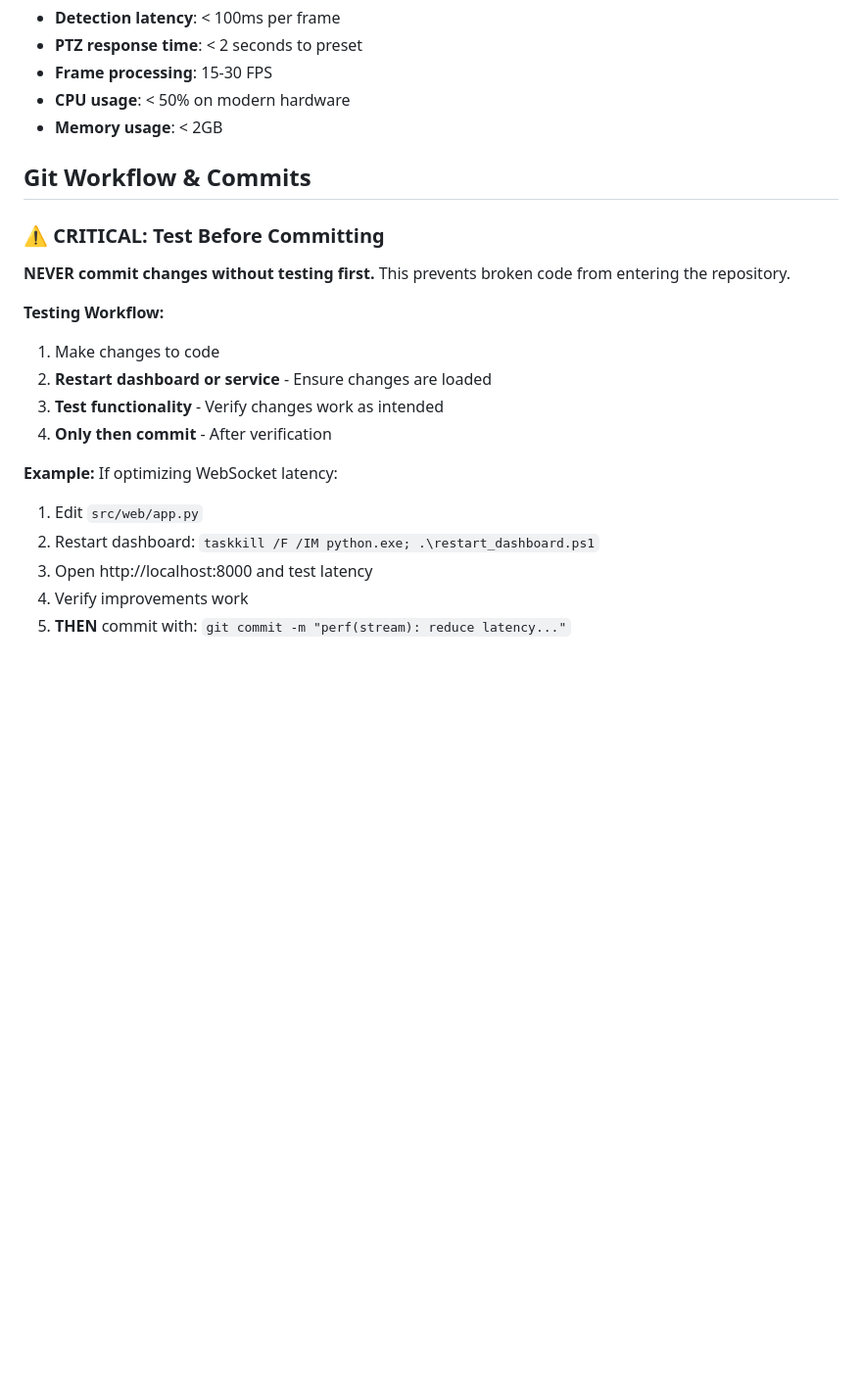
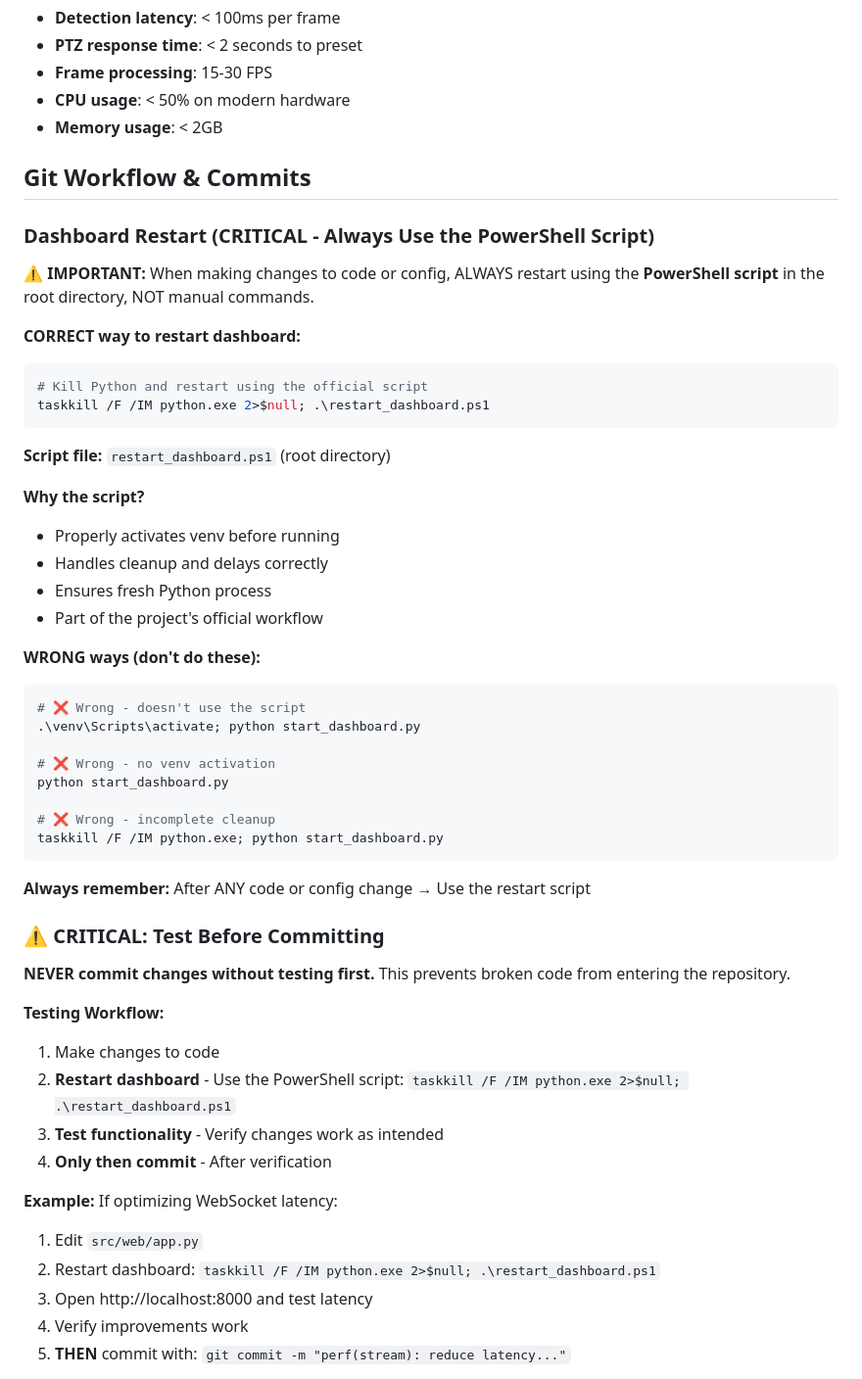
Before and after one commit to odanree/security-video-automation, a Markdown page: .github/copilot-instructions.md, the part around one of its changes. Shown at 98% size. Drawn GitHub-style; blank space fills up the shorter version.

````diff
--- a/.github/copilot-instructions.md
+++ b/.github/copilot-instructions.md
@@ -1189,19 +1225,51 @@ def dahua_goto_preset(ip: str, username: str, password: str, preset_id: int):
 
 ## Git Workflow & Commits
 
+### Dashboard Restart (CRITICAL - Always Use the PowerShell Script)
+
+**⚠️ IMPORTANT:** When making changes to code or config, ALWAYS restart using the **PowerShell script** in the root directory, NOT manual commands.
+
+**CORRECT way to restart dashboard:**
+```powershell
+# Kill Python and restart using the official script
+taskkill /F /IM python.exe 2>$null; .\restart_dashboard.ps1
+```
+
+**Script file:** `restart_dashboard.ps1` (root directory)
+
+**Why the script?**
+- Properly activates venv before running
+- Handles cleanup and delays correctly
+- Ensures fresh Python process
+- Part of the project's official workflow
+
+**WRONG ways (don't do these):**
+```powershell
+# ❌ Wrong - doesn't use the script
+.\venv\Scripts\activate; python start_dashboard.py
+
+# ❌ Wrong - no venv activation
+python start_dashboard.py
+
+# ❌ Wrong - incomplete cleanup
+taskkill /F /IM python.exe; python start_dashboard.py
+```
+
+**Always remember:** After ANY code or config change → Use the restart script
+
 ### ⚠️ CRITICAL: Test Before Committing
 
 **NEVER commit changes without testing first.** This prevents broken code from entering the repository.
 
 **Testing Workflow:**
 1. Make changes to code
-2. **Restart dashboard or service** - Ensure changes are loaded
+2. **Restart dashboard** - Use the PowerShell script: `taskkill /F /IM python.exe 2>$null; .\restart_dashboard.ps1`
 3. **Test functionality** - Verify changes work as intended
 4. **Only then commit** - After verification
 
 **Example:** If optimizing WebSocket latency:
 1. Edit `src/web/app.py`
-2. Restart dashboard: `taskkill /F /IM python.exe; .\restart_dashboard.ps1`
+2. Restart dashboard: `taskkill /F /IM python.exe 2>$null; .\restart_dashboard.ps1`
 3. Open http://localhost:8000 and test latency
 4. Verify improvements work
 5. **THEN** commit with: `git commit -m "perf(stream): reduce latency..."`
````
Also changed, not shown: other parts of .github/copilot-instructions.md (+36 -0 lines).
